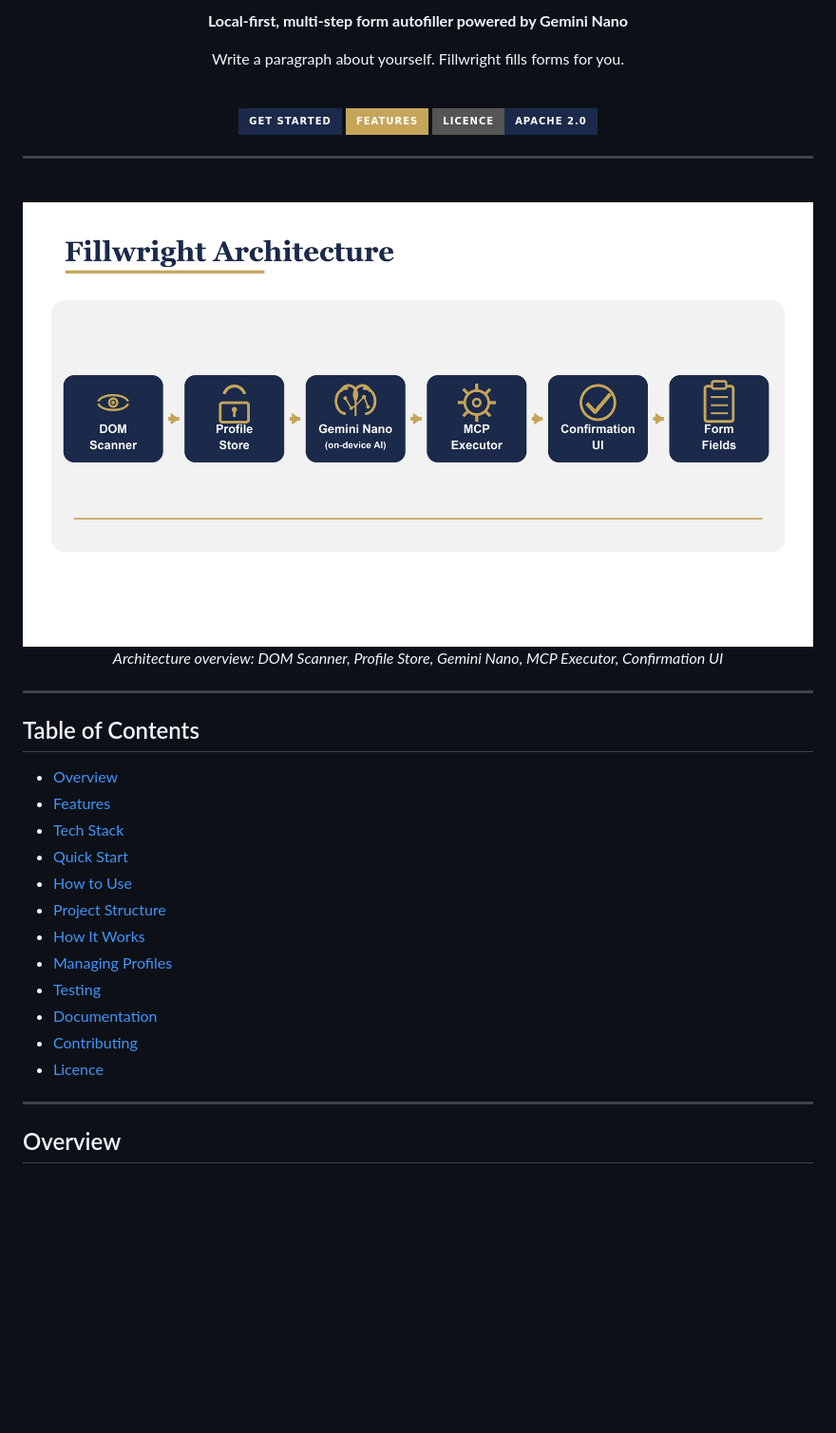
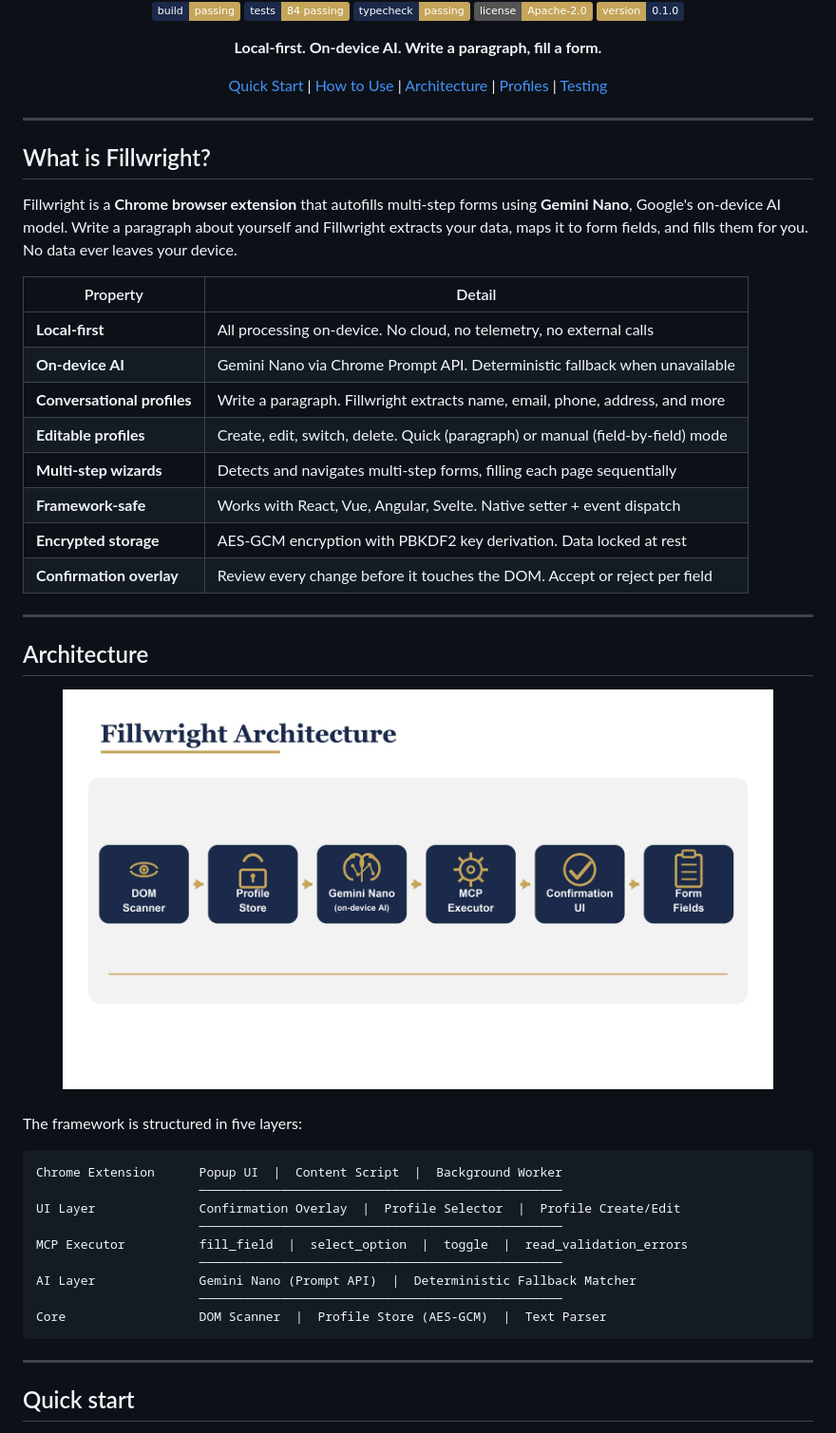
Before and after one commit to YASSERRMD/FillWright, a Markdown page: README.md, the part around one of its changes. Shown at 95% size. Rendered like a GitHub page; badges without logos; blank space fills up the shorter version.

Commit message:
docs: rewrite README to professional Ancora-style format

````diff
--- a/README.md
+++ b/README.md
@@ -6,53 +6,65 @@
 
-  <p style="color:#666666; font-size:16px; margin-top:8px;">
-    <strong>Local-first, multi-step form autofiller powered by Gemini Nano</strong>
-  </p>
+[![CI](https://img.shields.io/badge/build-passing-1B2A4A?style=flat&labelColor=1B2A4A&color=C5A55A)](#)
+[![Tests](https://img.shields.io/badge/tests-84%20passing-1B2A4A?style=flat&labelColor=1B2A4A&color=C5A55A)](#testing)
+[![Typecheck](https://img.shields.io/badge/typecheck-passing-1B2A4A?style=flat&labelColor=1B2A4A&color=C5A55A)](#testing)
+[![License](https://img.shields.io/badge/license-Apache--2.0-C5A55A?style=flat)](LICENSE)
+[![Version](https://img.shields.io/badge/version-0.1.0-1B2A4A?style=flat&labelColor=C5A55A&color=1B2A4A)](#)
 
-  <p style="color:#666666; font-size:14px;">
-    Write a paragraph about yourself. Fillwright fills forms for you.
-  </p>
+**Local-first. On-device AI. Write a paragraph, fill a form.**
 
-  <br />
-
-  <a href="#quick-start">
-    <img src="https://img.shields.io/badge/GET%20STARTED-1B2A4A?style=for-the-badge&color=1B2A4A&labelColor=1B2A4A" alt="Get Started" />
-  </a>
-  <a href="#features">
-    <img src="https://img.shields.io/badge/FEATURES-C5A55A?style=for-the-badge&color=C5A55A&labelColor=C5A55A" alt="Features" />
-  </a>
-  <a href="LICENSE">
-    <img src="https://img.shields.io/badge/LICENCE-Apache%202.0-1B2A4A?style=for-the-badge" alt="License" />
-  </a>
+[Quick Start](#quick-start) |
+[How to Use](#how-to-use) |
+[Architecture](#architecture) |
+[Profiles](#managing-profiles) |
+[Testing](#testing)
 
 </div>
 
 ---
 
-<br />
+## What is Fillwright?
 
-<div align="center">
-  <img src="assets/fillwright-architecture.png" alt="Fillwright Architecture Diagram" width="100%" style="max-width:900px; border-radius:8px; box-shadow: 0 2px 12px rgba(27,42,74,0.08);" />
-  <p style="color:#666666; font-size:12px; margin-top:6px;"><em>Architecture overview: DOM Scanner, Profile Store, Gemini Nano, MCP Executor, Confirmation UI</em></p>
-</div>
+Fillwright is a **Chrome browser extension** that autofills multi-step forms
+using **Gemini Nano**, Google's on-device AI model. Write a paragraph about
+yourself and Fillwright extracts your data, maps it to form fields, and fills
+them for you. No data ever leaves your device.
+
+| Property | Detail |
+|----------|--------|
+| **Local-first** | All processing on-device. No cloud, no telemetry, no external calls |
+| **On-device AI** | Gemini Nano via Chrome Prompt API. Deterministic fallback when unavailable |
+| **Conversational profiles** | Write a paragraph. Fillwright extracts name, email, phone, address, and more |
+| **Editable profiles** | Create, edit, switch, delete. Quick (paragraph) or manual (field-by-field) mode |
+| **Multi-step wizards** | Detects and navigates multi-step forms, filling each page sequentially |
+| **Framework-safe** | Works with React, Vue, Angular, Svelte. Native setter + event dispatch |
+| **Encrypted storage** | AES-GCM encryption with PBKDF2 key derivation. Data locked at rest |
+| **Confirmation overlay** | Review every change before it touches the DOM. Accept or reject per field |
 
 ---
 
-## Table of Contents
+## Architecture
 
-- [Overview](#overview)
-- [Features](#features)
-- [Tech Stack](#tech-stack)
-- [Quick Start](#quick-start)
-- [How to Use](#how-to-use)
-- [Project Structure](#project-structure)
-- [How It Works](#how-it-works)
-- [Managing Profiles](#managing-profiles)
-- [Testing](#testing)
-- [Documentation](#documentation)
-- [Contributing](#contributing)
-- [Licence](#licence)
+<div align="center">
+<img src="assets/fillwright-architecture.png" alt="Fillwright architecture diagram" width="90%"/>
+</div>
+
+<br/>
+
+The framework is structured in five layers:
+
+```
+Chrome Extension      Popup UI  |  Content Script  |  Background Worker
+                      ─────────────────────────────────────────────────
+UI Layer              Confirmation Overlay  |  Profile Selector  |  Profile Create/Edit
+                      ─────────────────────────────────────────────────
+MCP Executor          fill_field  |  select_option  |  toggle  |  read_validation_errors
+                      ─────────────────────────────────────────────────
+AI Layer              Gemini Nano (Prompt API)  |  Deterministic Fallback Matcher
+                      ─────────────────────────────────────────────────
+Core                  DOM Scanner  |  Profile Store (AES-GCM)  |  Text Parser
+```
 
 ---
 
-## Overview
+## Quick start
 
````
Also changed, not shown: other parts of README.md (+104 -138 lines).
